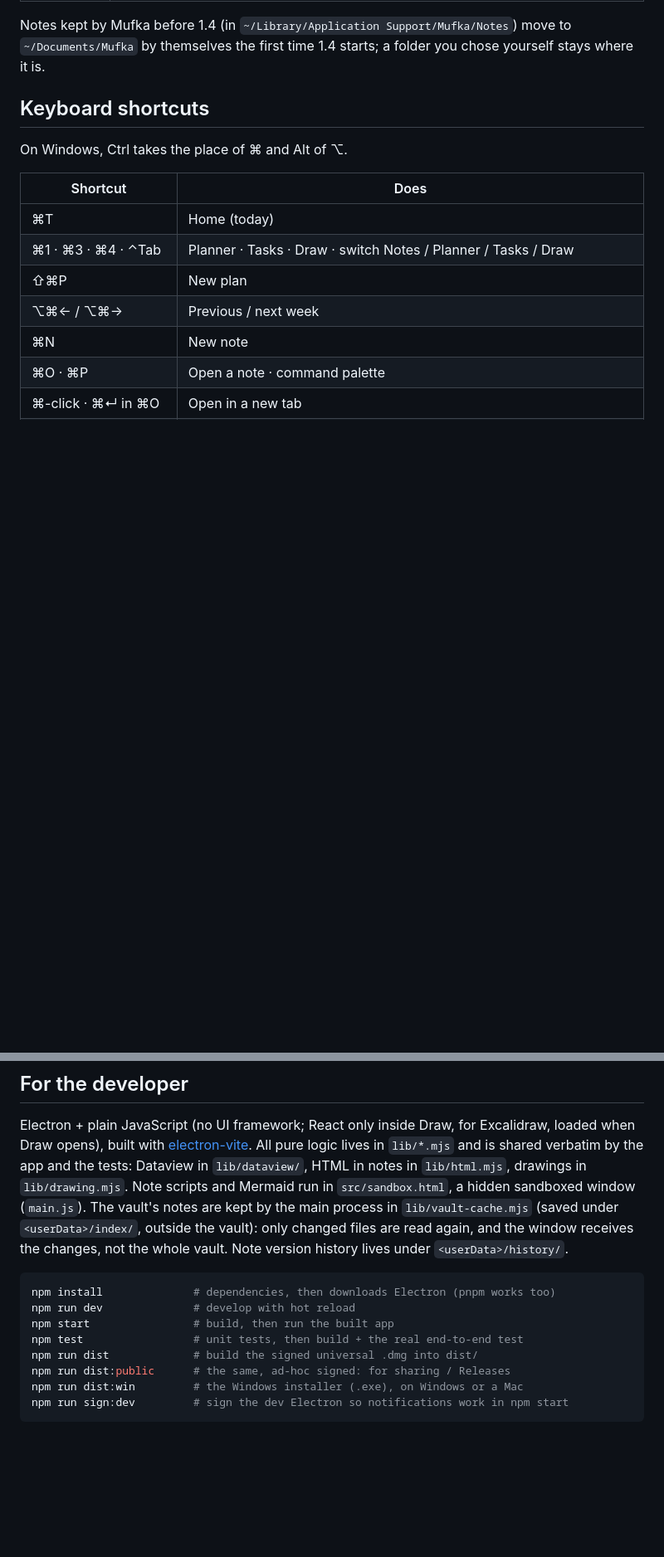
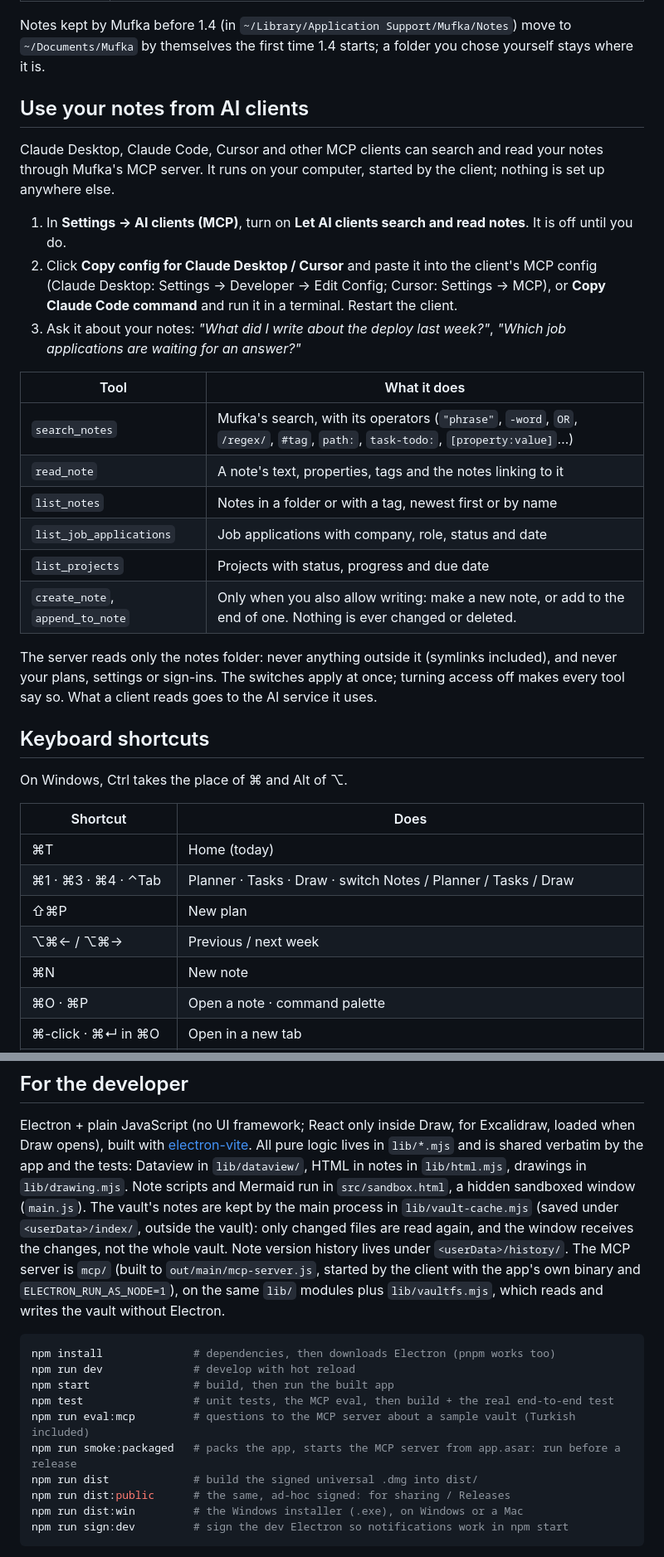
Before and after one commit to batuhan-bas/mufka, a Markdown page: README.md, 2 parts joined by grey strips. Shown at 83% size. GitHub-like rendering; blank space fills up the shorter version.

Commit message:
README: use your notes from AI clients
How to turn it on and connect Claude Desktop, Claude Code or Cursor, the
tools, and what the server can and cannot read; the data section now says
that a client sends what it reads to its AI service. Developer notes for
mcp/, lib/vaultfs.mjs, the eval and the packaged smoke.

````diff
--- a/README.md
+++ b/README.md
@@ -278,6 +281,35 @@ and Draw's fonts come with the app. Details: the [privacy policy](https://mufka.
 | Backups | **File → Export Plans…** writes a JSON copy; notes are ordinary files, so any backup tool (Time Machine, iCloud Drive, git) works. |
 
 Notes kept by Mufka before 1.4 (in `~/Library/Application Support/Mufka/Notes`) move to `~/Documents/Mufka` by themselves the first time 1.4 starts; a folder you chose yourself stays where it is.
+
+## Use your notes from AI clients
+
+Claude Desktop, Claude Code, Cursor and other MCP clients can search and read
+your notes through Mufka's MCP server. It runs on your computer, started by the
+client; nothing is set up anywhere else.
+
+1. In **Settings → AI clients (MCP)**, turn on **Let AI clients search and read
+   notes**. It is off until you do.
+2. Click **Copy config for Claude Desktop / Cursor** and paste it into the
+   client's MCP config (Claude Desktop: Settings → Developer → Edit Config;
+   Cursor: Settings → MCP), or **Copy Claude Code command** and run it in a
+   terminal. Restart the client.
+3. Ask it about your notes: *"What did I write about the deploy last week?"*,
+   *"Which job applications are waiting for an answer?"*
+
+| Tool | What it does |
+|---|---|
+| `search_notes` | Mufka's search, with its operators (`"phrase"`, `-word`, `OR`, `/regex/`, `#tag`, `path:`, `task-todo:`, `[property:value]`…) |
+| `read_note` | A note's text, properties, tags and the notes linking to it |
+| `list_notes` | Notes in a folder or with a tag, newest first or by name |
+| `list_job_applications` | Job applications with company, role, status and date |
+| `list_projects` | Projects with status, progress and due date |
+| `create_note`, `append_to_note` | Only when you also allow writing: make a new note, or add to the end of one. Nothing is ever changed or deleted. |
+
+The server reads only the notes folder: never anything outside it (symlinks
+included), and never your plans, settings or sign-ins. The switches apply at
+once; turning access off makes every tool say so. What a client reads goes to
+the AI service it uses.
 
 ## Keyboard shortcuts
 
@@ -322,13 +354,18 @@ Mermaid run in `src/sandbox.html`, a hidden sandboxed window (`main.js`).
 The vault's notes are kept by the main process in `lib/vault-cache.mjs` (saved
 under `<userData>/index/`, outside the vault): only changed files are read again,
 and the window receives the changes, not the whole vault. Note version history
-lives under `<userData>/history/`.
+lives under `<userData>/history/`. The MCP server is `mcp/` (built to
+`out/main/mcp-server.js`, started by the client with the app's own binary and
+`ELECTRON_RUN_AS_NODE=1`), on the same `lib/` modules plus `lib/vaultfs.mjs`,
+which reads and writes the vault without Electron.
 
 ```sh
 npm install              # dependencies, then downloads Electron (pnpm works too)
 npm run dev              # develop with hot reload
 npm start                # build, then run the built app
-npm test                 # unit tests, then build + the real end-to-end test
+npm test                 # unit tests, the MCP eval, then build + the real end-to-end test
+npm run eval:mcp         # questions to the MCP server about a sample vault (Turkish included)
+npm run smoke:packaged   # packs the app, starts the MCP server from app.asar: run before a release
 npm run dist             # build the signed universal .dmg into dist/
 npm run dist:public      # the same, ad-hoc signed: for sharing / Releases
 npm run dist:win         # the Windows installer (.exe), on Windows or a Mac
````
Also changed, not shown: other parts of README.md (+7 -2 lines).
